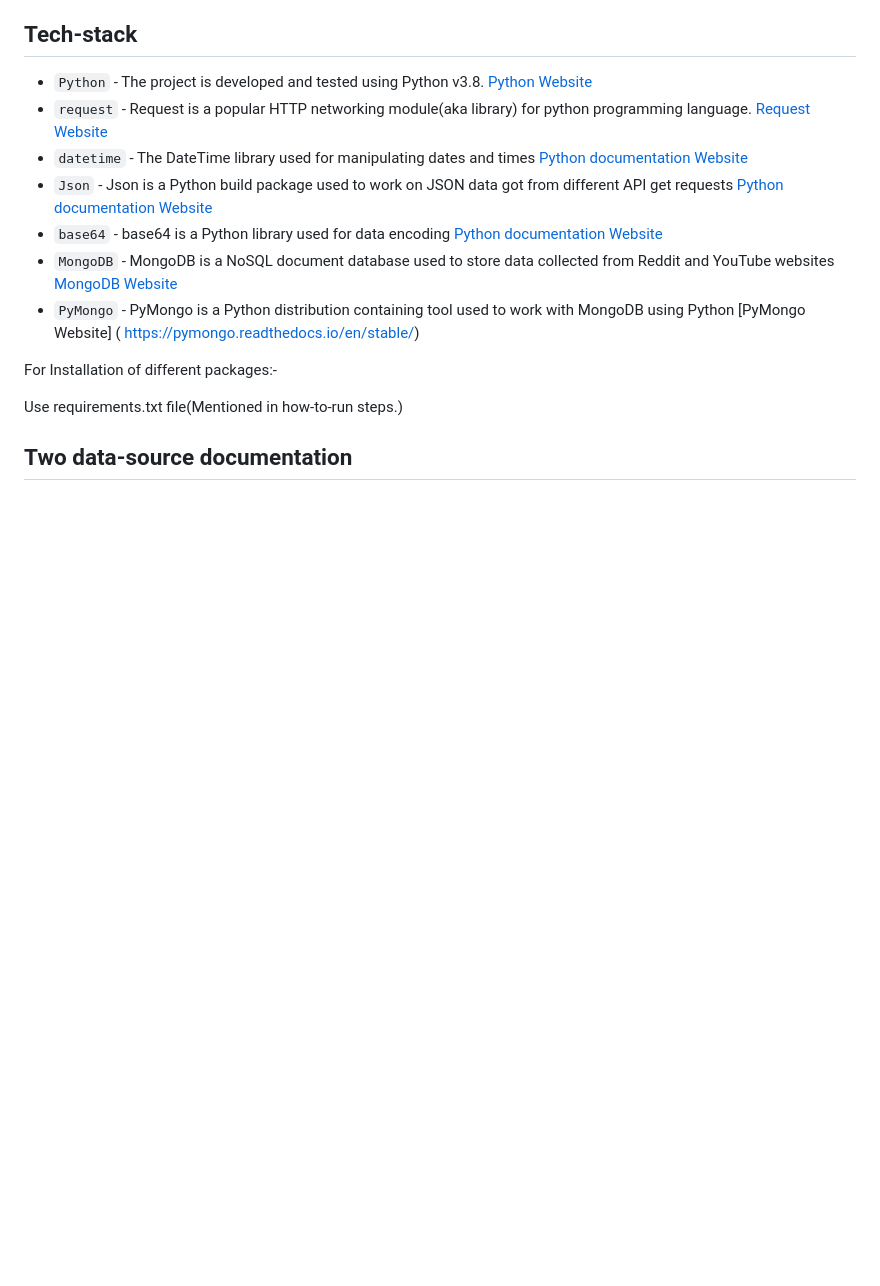
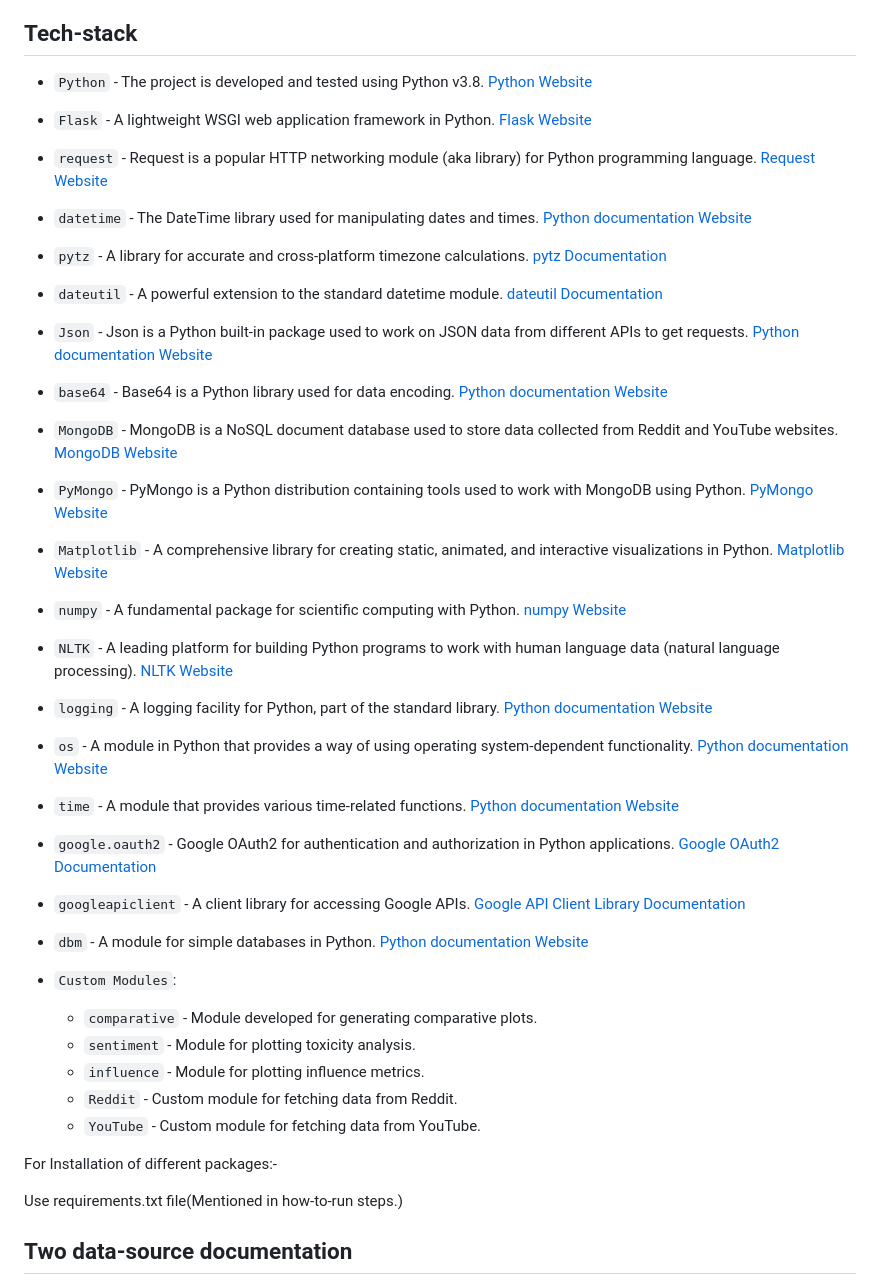
Before and after one commit to rushabhk04/Celebritty-Influence--Todays-Youth, a Markdown page: README.md, the part around the change. Rendered like a GitHub page; blank space fills up the shorter version.

```diff
--- a/README.md
+++ b/README.md
@@ -19,13 +19,32 @@ Mukul Dev mchhang1@binghamton.edu
 ## Tech-stack
 
 * `Python` - The project is developed and tested using Python v3.8. [Python Website](https://www.python.org/)
-* `request` - Request is a popular HTTP networking module(aka library) for python programming language. [Request Website](https://docs.python-requests.org/en/latest/#)
-* `datetime` - The DateTime library used for manipulating dates and times [Python documentation Website]( https://docs.python.org/3/library/datetime.html)
-* `Json` - Json is a Python build package used to work on JSON data got from different API get requests [Python documentation Website](https://docs.python.org/3/library/datetime.html)
-* `base64` - base64 is a Python library used for data encoding [Python documentation Website](https://docs.python.org/3/library/datetime.html)
-* `MongoDB` - MongoDB is a NoSQL document database used to store data collected from Reddit and YouTube websites [MongoDB Website]( https://www.mongodb.com/)
-* `PyMongo` - PyMongo is a Python distribution containing tool used to work with MongoDB using Python [PyMongo Website]
-( https://pymongo.readthedocs.io/en/stable/)
+* `Flask` - A lightweight WSGI web application framework in Python. [Flask Website](https://flask.palletsprojects.com/)
+* `request` - Request is a popular HTTP networking module (aka library) for Python programming language. [Request Website](https://docs.python-requests.org/en/latest/#)
+* `datetime` - The DateTime library used for manipulating dates and times. [Python documentation Website](https://docs.python.org/3/library/datetime.html)
+* `pytz` - A library for accurate and cross-platform timezone calculations. [pytz Documentation](https://pythonhosted.org/pytz/)
+* `dateutil` - A powerful extension to the standard datetime module. [dateutil Documentation](https://dateutil.readthedocs.io/en/stable/)
+* `Json` - Json is a Python built-in package used to work on JSON data from different APIs to get requests. [Python documentation Website](https://docs.python.org/3/library/json.html)
+* `base64` - Base64 is a Python library used for data encoding. [Python documentation Website](https://docs.python.org/3/library/base64.html)
+* `MongoDB` - MongoDB is a NoSQL document database used to store data collected from Reddit and YouTube websites. [MongoDB Website](https://www.mongodb.com/)
+* `PyMongo` - PyMongo is a Python distribution containing tools used to work with MongoDB using Python. [PyMongo Website](https://pymongo.readthedocs.io/en/stable/)
+* `Matplotlib` - A comprehensive library for creating static, animated, and interactive visualizations in Python. [Matplotlib Website](https://matplotlib.org/)
+* `numpy` - A fundamental package for scientific computing with Python. [numpy Website](https://numpy.org/)
+* `NLTK` - A leading platform for building Python programs to work with human language data (natural language processing). [NLTK Website](https://www.nltk.org/)
+* `logging` - A logging facility for Python, part of the standard library. [Python documentation Website](https://docs.python.org/3/library/logging.html)
+* `os` - A module in Python that provides a way of using operating system-dependent functionality. [Python documentation Website](https://docs.python.org/3/library/os.html)
+* `time` - A module that provides various time-related functions. [Python documentation Website](https://docs.python.org/3/library/time.html)
+* `google.oauth2` - Google OAuth2 for authentication and authorization in Python applications. [Google OAuth2 Documentation](https://google-auth.readthedocs.io/en/latest/)
+* `googleapiclient` - A client library for accessing Google APIs. [Google API Client Library Documentation](https://developers.google.com/api-client-library/python)
+* `dbm` - A module for simple databases in Python. [Python documentation Website](https://docs.python.org/3/library/dbm.html)
+
+* `Custom Modules`:
+  * `comparative` - Module developed for generating comparative plots.
+  * `sentiment` - Module for plotting toxicity analysis.
+  * `influence` - Module for plotting influence metrics.
+  * `Reddit` - Custom module for fetching data from Reddit.
+  * `YouTube` - Custom module for fetching data from YouTube.
+
 
 
 For Installation of different packages:-
```
